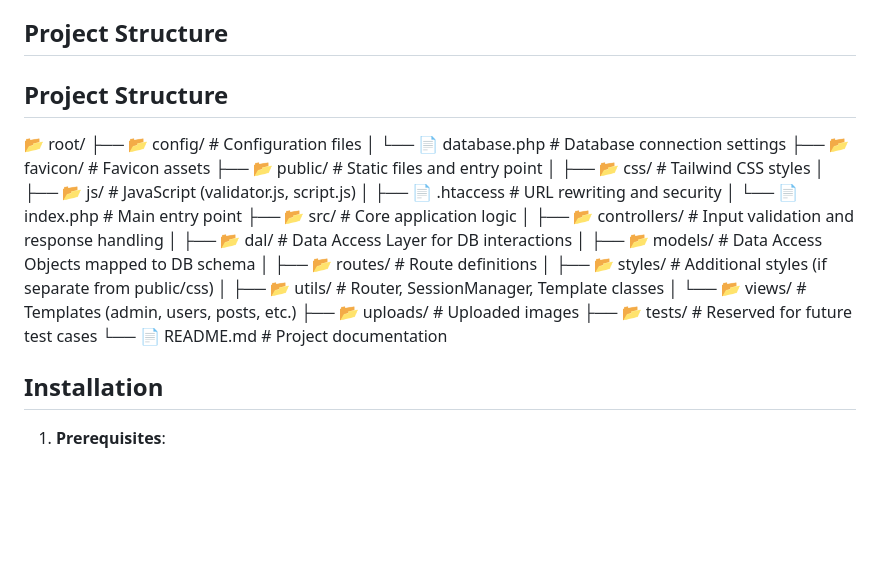
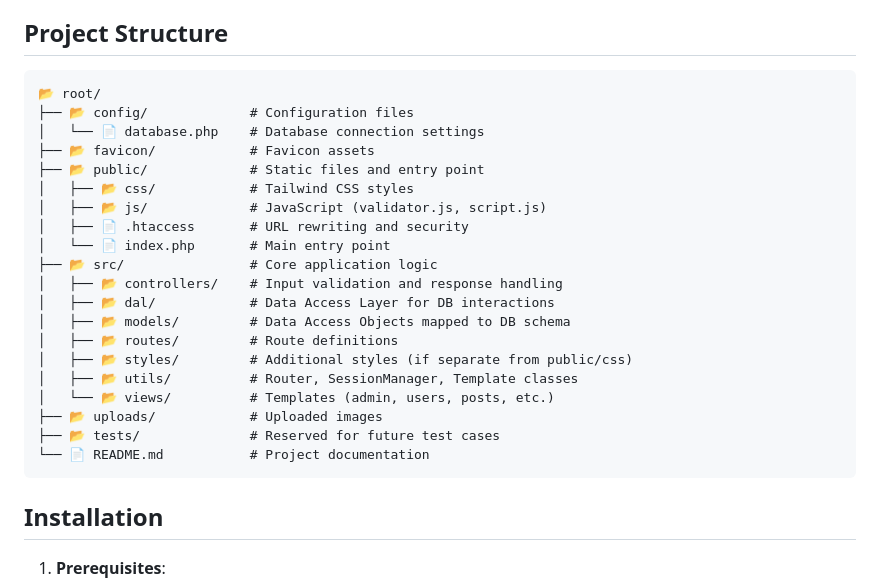
Before and after one commit to phamthang44/coursework-web, a Markdown page: README.md, the part around the change. GitHub-like rendering; blank space fills up the shorter version.

````diff
--- a/README.md
+++ b/README.md
@@ -23,7 +23,7 @@ A CRUD web application designed for students to post coursework-related question
 - **Tools**: XAMPP (local development), VS Code, Git.
 
 ## Project Structure
-## Project Structure
+```
 📂 root/
 ├── 📂 config/             # Configuration files
 │   └── 📄 database.php    # Database connection settings
@@ -44,6 +44,7 @@ A CRUD web application designed for students to post coursework-related question
 ├── 📂 uploads/            # Uploaded images
 ├── 📂 tests/              # Reserved for future test cases
 └── 📄 README.md           # Project documentation
+```
 ## Installation
 
 1. **Prerequisites**:
````
